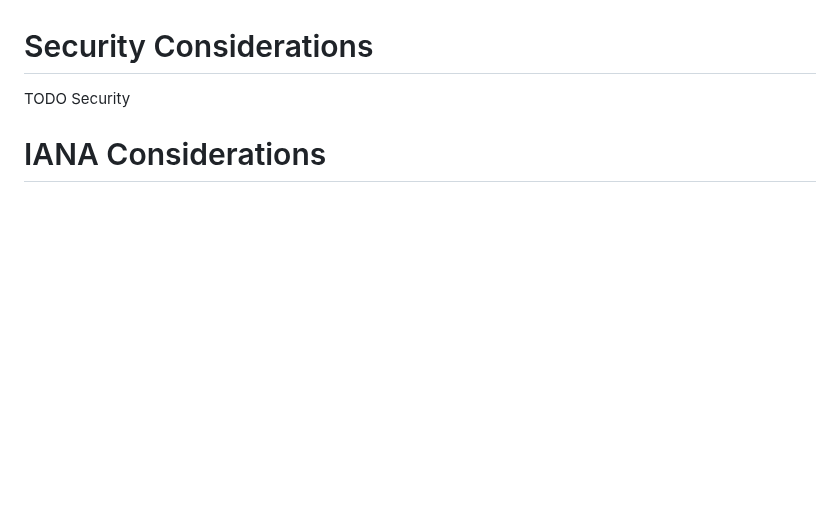
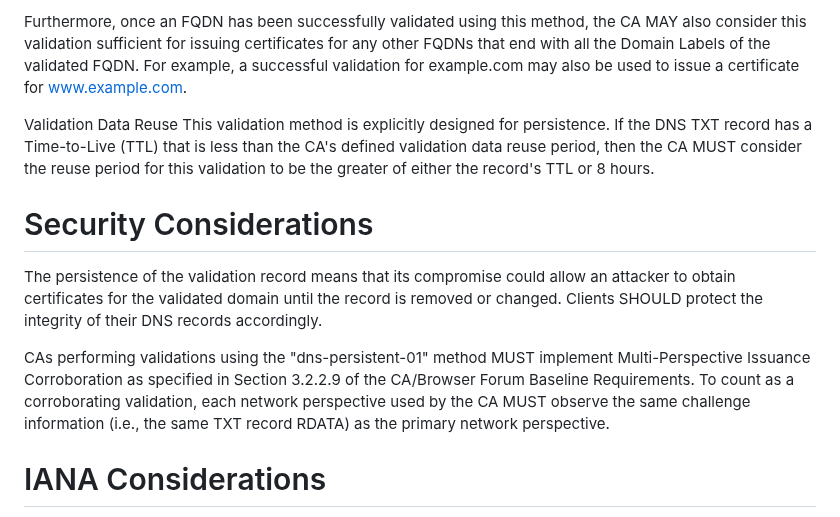
Before and after one commit to sheurich/draft-sheurich-acme-dns-persist, a Markdown page: draft-sheurich-acme-dns-persistent.md, the part around one of its changes. Rendered like a GitHub page; blank space fills up the shorter version.

```diff
--- a/draft-sheurich-acme-dns-persistent.md
+++ b/draft-sheurich-acme-dns-persistent.md
@@ -56,6 +86,13 @@ This document defines "dns‑persistent‑01", which proves domain control throu
+Furthermore, once an FQDN has been successfully validated using this method, the CA MAY also consider this validation sufficient for issuing certificates for any other FQDNs that end with all the Domain Labels of the validated FQDN. For example, a successful validation for example.com may also be used to issue a certificate for www.example.com.
+
+Validation Data Reuse
+This validation method is explicitly designed for persistence. If the DNS TXT record has a Time-to-Live (TTL) that is less than the CA's defined validation data reuse period, then the CA MUST consider the reuse period for this validation to be the greater of either the record's TTL or 8 hours.
+
 # Security Considerations
 
-TODO Security
+The persistence of the validation record means that its compromise could allow an attacker to obtain certificates for the validated domain until the record is removed or changed. Clients SHOULD protect the integrity of their DNS records accordingly.
+
+CAs performing validations using the "dns-persistent-01" method MUST implement Multi-Perspective Issuance Corroboration as specified in Section 3.2.2.9 of the CA/Browser Forum Baseline Requirements. To count as a corroborating validation, each network perspective used by the CA MUST observe the same challenge information (i.e., the same TXT record RDATA) as the primary network perspective.
 
 # IANA Considerations
 
```
Also changed, not shown: other parts of draft-sheurich-acme-dns-persistent.md (+37 -7 lines).
